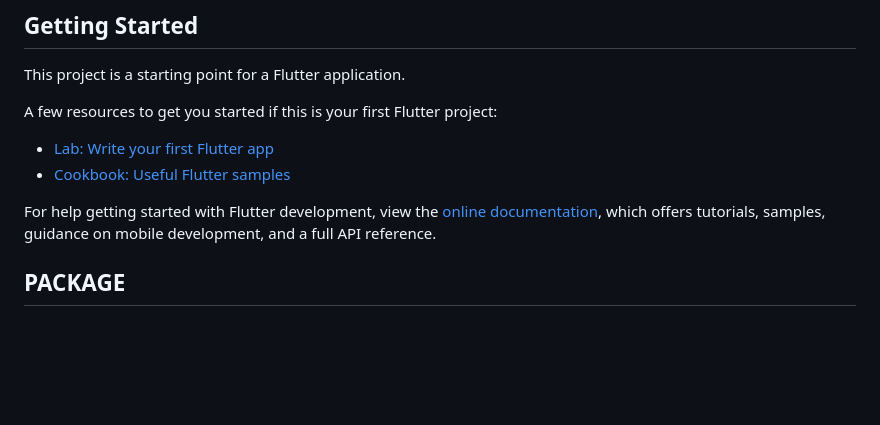
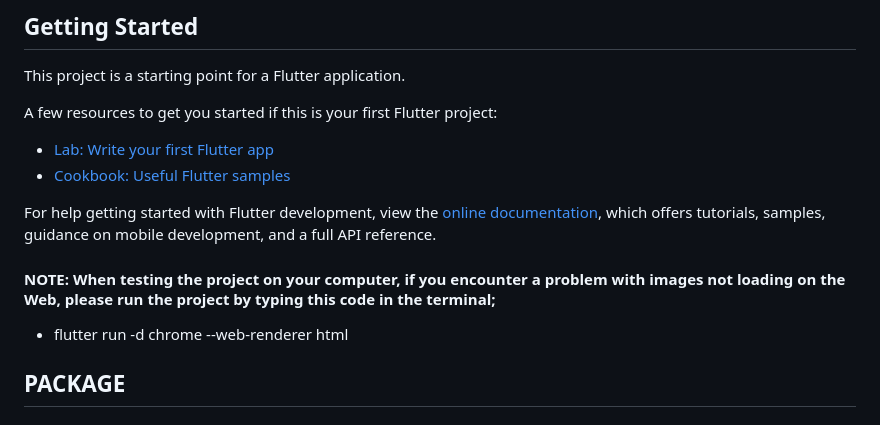
Before and after one commit to abdullah017/my_flutterblog_frontend, a Markdown page: README.md, the part around the change. Drawn GitHub-style; blank space fills up the shorter version.

```diff
--- a/README.md
+++ b/README.md
@@ -14,6 +14,9 @@ A few resources to get you started if this is your first Flutter project:
 For help getting started with Flutter development, view the
 [online documentation](https://docs.flutter.dev/), which offers tutorials,
 samples, guidance on mobile development, and a full API reference.
+
+#### NOTE: When testing the project on your computer, if you encounter a problem with images not loading on the Web, please run the project by typing this code in the terminal;
+- flutter run -d chrome --web-renderer html
 
 ## PACKAGE
 
```
